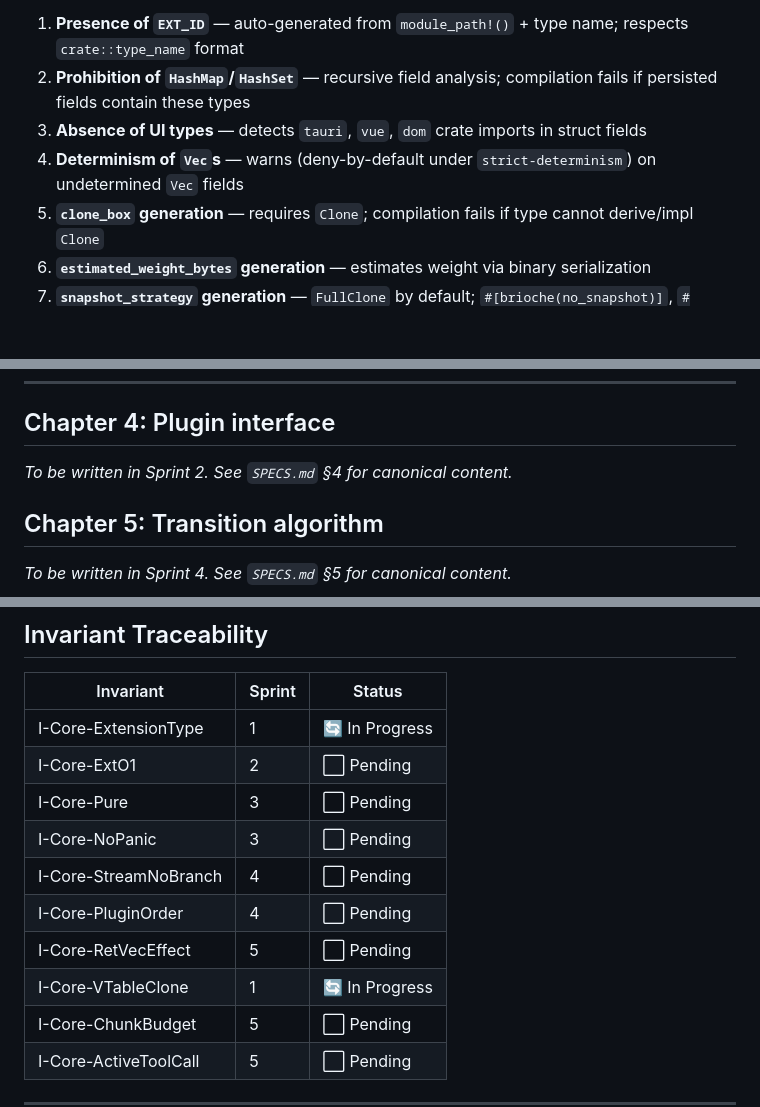
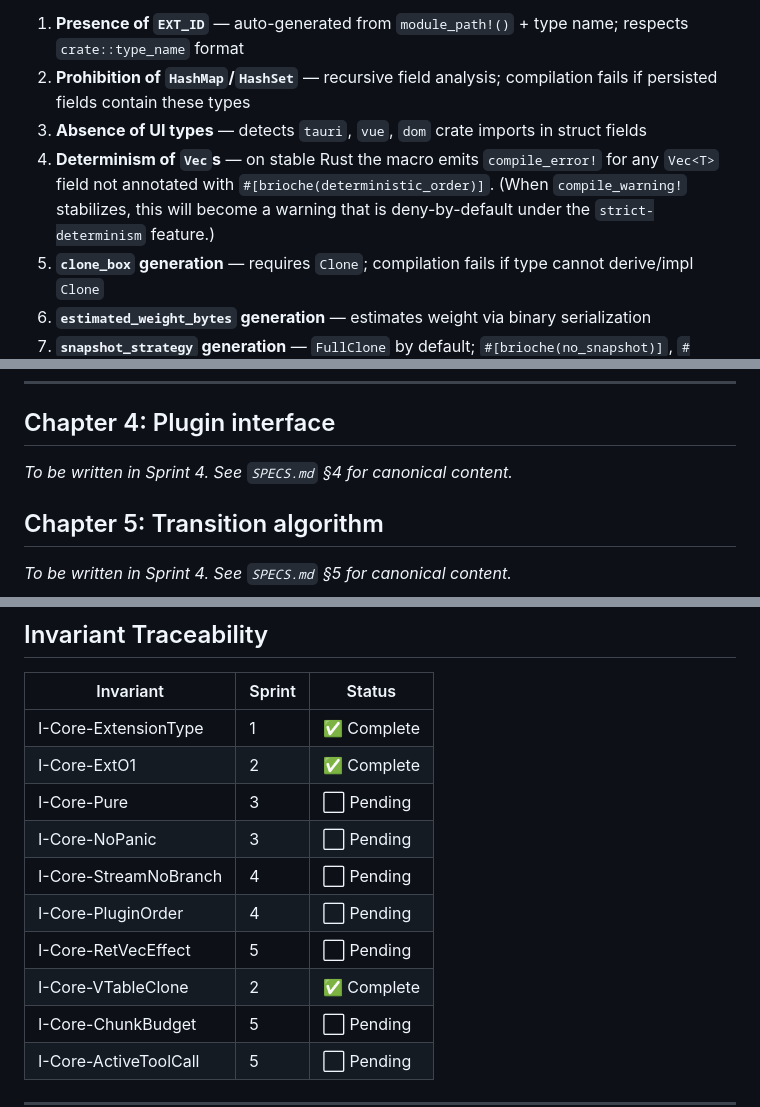
Before and after one commit to brio-labs/brioche, a Markdown page: docs/architecture/book-i-core.md, 3 parts joined by grey strips. Drawn GitHub-style; blank space fills up the shorter version.

Commit message:
docs(architecture): update book-i-core spec for ExtensionStorage and VTable

```diff
--- a/docs/architecture/book-i-core.md
+++ b/docs/architecture/book-i-core.md
@@ -209,7 +210,7 @@ pub struct ExtVTable {
 1. **Presence of `EXT_ID`** — auto-generated from `module_path!()` + type name; respects `crate::type_name` format
 2. **Prohibition of `HashMap`/`HashSet`** — recursive field analysis; compilation fails if persisted fields contain these types
 3. **Absence of UI types** — detects `tauri`, `vue`, `dom` crate imports in struct fields
-4. **Determinism of `Vec`s** — warns (deny-by-default under `strict-determinism`) on undetermined `Vec` fields
+4. **Determinism of `Vec`s** — on stable Rust the macro emits `compile_error!` for any `Vec<T>` field not annotated with `#[brioche(deterministic_order)]`. (When `compile_warning!` stabilizes, this will become a warning that is deny-by-default under the `strict-determinism` feature.)
 5. **`clone_box` generation** — requires `Clone`; compilation fails if type cannot derive/impl `Clone`
 6. **`estimated_weight_bytes` generation** — estimates weight via binary serialization
 7. **`snapshot_strategy` generation** — `FullClone` by default; `#[brioche(no_snapshot)]`, `#[brioche(incremental_snapshot)]`, `#[brioche(critical_state)]` annotations modify this
@@ -231,7 +232,7 @@ Business types (e.g., `TokenTrackerState`) do not carry `critical_state` by defa
 
 ## Chapter 4: Plugin interface
 
-*To be written in Sprint 2. See `SPECS.md` §4 for canonical content.*
+*To be written in Sprint 4. See `SPECS.md` §4 for canonical content.*
 
 ## Chapter 5: Transition algorithm
 
@@ -247,14 +248,14 @@ Business types (e.g., `TokenTrackerState`) do not carry `critical_state` by defa
 
 | Invariant | Sprint | Status |
 |-----------|--------|--------|
-| I-Core-ExtensionType | 1 | 🔄 In Progress |
-| I-Core-ExtO1 | 2 | ⬜ Pending |
+| I-Core-ExtensionType | 1 | ✅ Complete |
+| I-Core-ExtO1 | 2 | ✅ Complete |
 | I-Core-Pure | 3 | ⬜ Pending |
 | I-Core-NoPanic | 3 | ⬜ Pending |
 | I-Core-StreamNoBranch | 4 | ⬜ Pending |
 | I-Core-PluginOrder | 4 | ⬜ Pending |
 | I-Core-RetVecEffect | 5 | ⬜ Pending |
-| I-Core-VTableClone | 1 | 🔄 In Progress |
+| I-Core-VTableClone | 2 | ✅ Complete |
 | I-Core-ChunkBudget | 5 | ⬜ Pending |
 | I-Core-ActiveToolCall | 5 | ⬜ Pending |
 
```
Also changed, not shown: other parts of docs/architecture/book-i-core.md (+4 -3 lines).
